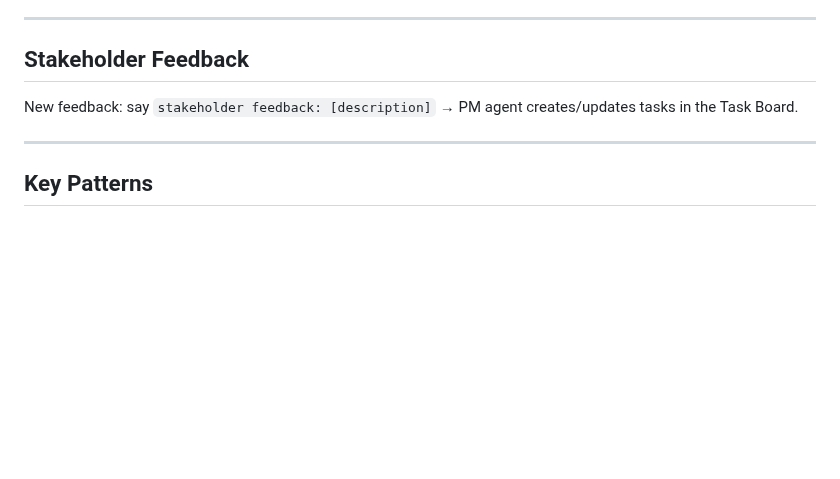
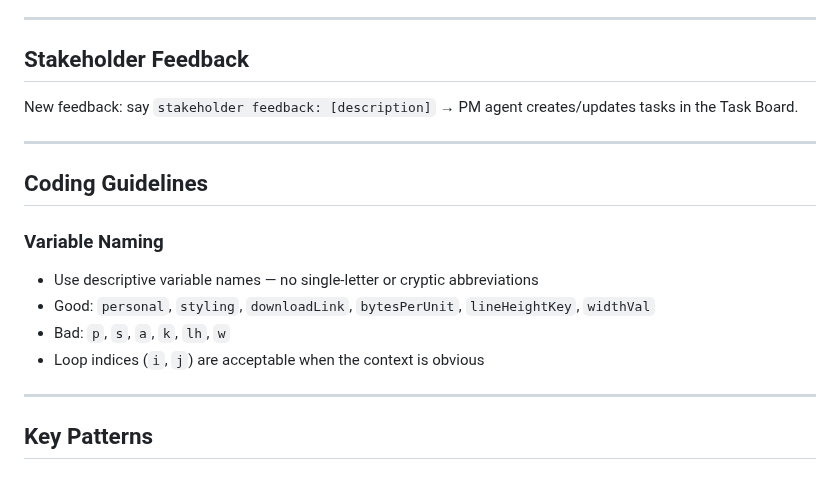
Before and after one commit to Ellebam/hireme, a Markdown page: CONTEXT.md, the part around the change. GitHub-like rendering; blank space fills up the shorter version.

Commit message:
[DOCS] Add variable naming guideline to CONTEXT.md

```diff
--- a/CONTEXT.md
+++ b/CONTEXT.md
@@ -353,6 +353,16 @@ New feedback: say `stakeholder feedback: [description]` → PM agent creates/upd
 
 ---
 
+## Coding Guidelines
+
+### Variable Naming
+- Use descriptive variable names — no single-letter or cryptic abbreviations
+- Good: `personal`, `styling`, `downloadLink`, `bytesPerUnit`, `lineHeightKey`, `widthVal`
+- Bad: `p`, `s`, `a`, `k`, `lh`, `w`
+- Loop indices (`i`, `j`) are acceptable when the context is obvious
+
+---
+
 ## Key Patterns
 
 ### Auth Bypass (Development)
```
